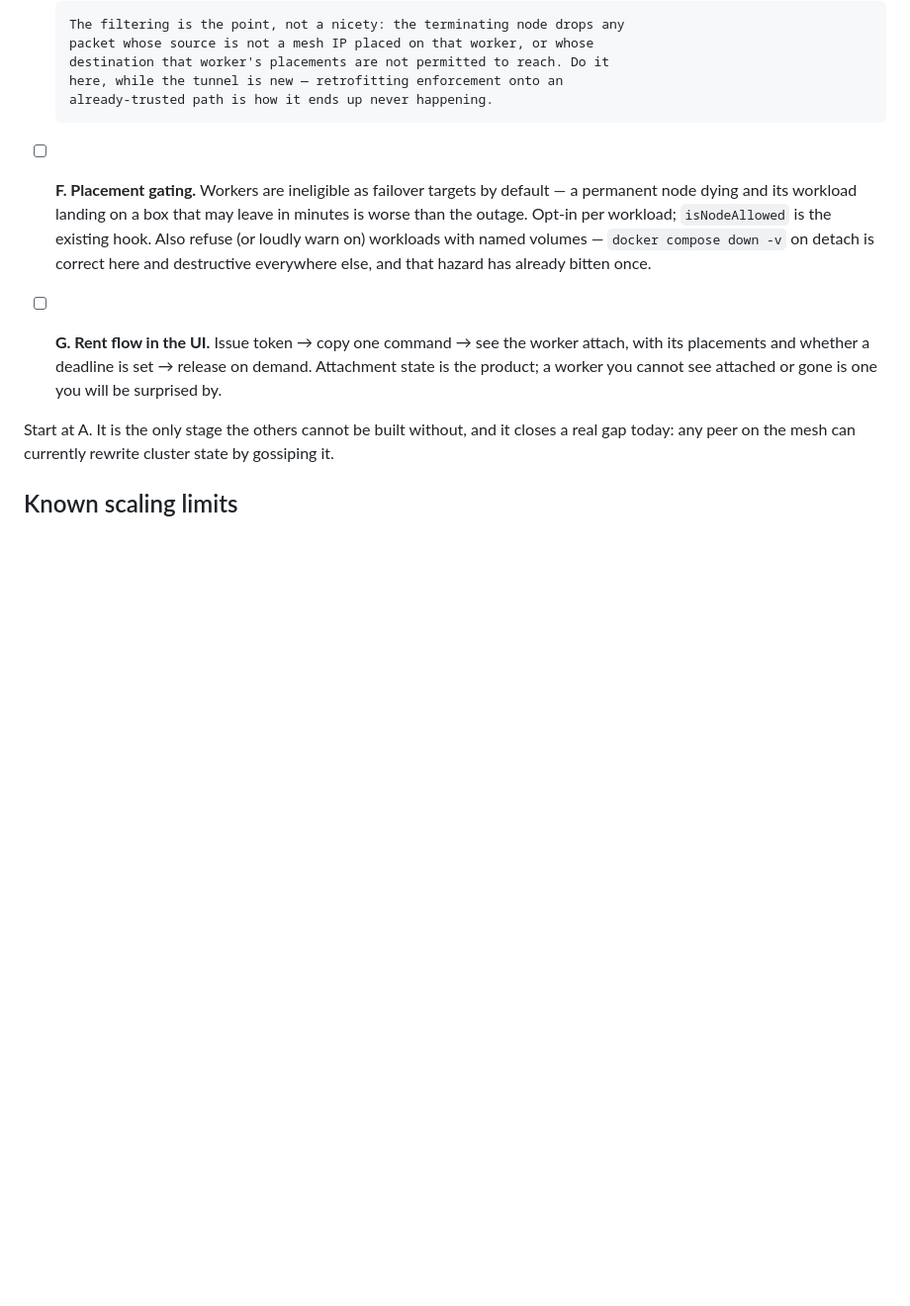
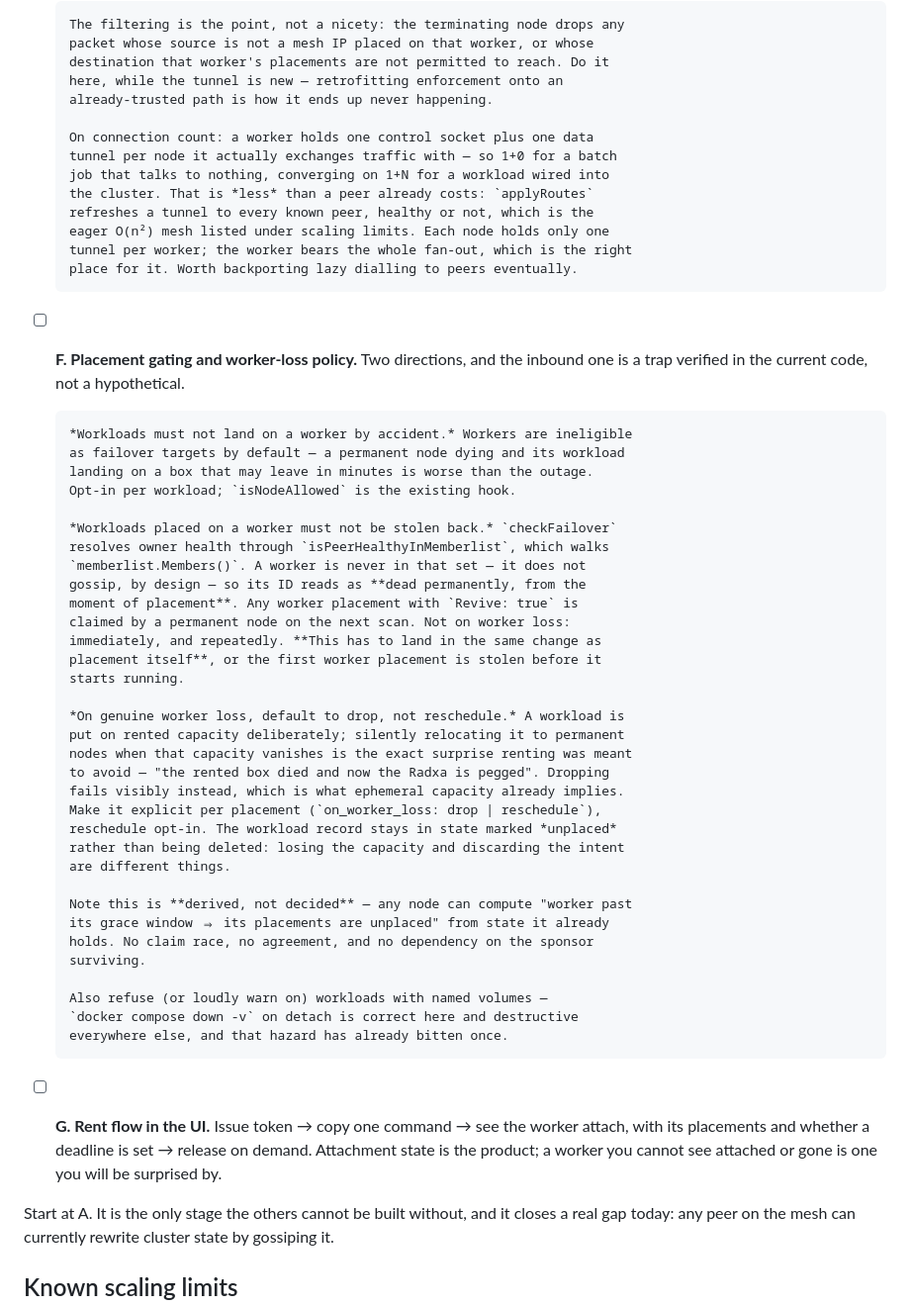
Before and after one commit to ncwardell/Jetty, a Markdown page: ROADMAP.md, the part around the change. Shown at 99% size. GitHub-like rendering; blank space fills up the shorter version.

Commit message:
docs: worker-loss policy, and a failover trap verified in the code
checkFailover resolves owner health through isPeerHealthyInMemberlist,
which walks memberlist.Members(). A worker is never in that set - it does
not gossip, by design - so its ID reads as dead permanently, from the
moment of placement. Any worker placement with Revive: true gets claimed
by a permanent node on the next scan: not on worker loss, but
immediately and repeatedly. Placement gating therefore has to land in the
same change as placement itself rather than as a later refinement.

On genuine worker loss the default should be drop, not reschedule. A
workload goes on rented capacity deliberately; silently relocating it to
permanent nodes when that capacity vanishes is the surprise renting was
meant to avoid. Dropping fails visibly, which is what ephemeral capacity
already implies. Explicit per placement, reschedule opt-in, and the
record stays marked unplaced rather than deleted - losing the capacity
and discarding the intent are different things.

That outcome is derived rather than decided: any node computes "worker
past its grace window implies its placements are unplaced" from state it
already holds, so there is no claim race, no agreement, and no dependency
on the sponsor surviving.

Also records the connection count, since it looks alarming and is not: a
worker holds one control socket plus one lazily-dialled data tunnel per
node it actually talks to, which is less than the eager all-peers mesh
applyRoutes already builds. Worth backporting lazy dialling to peers.

Co-Authored-By: Claude Opus 5 <noreply@anthropic.com>
Claude-Session: https://claude.ai/code/session_01FLiYwsCE19Kc1HLkfjcw7z

```diff
--- a/ROADMAP.md
+++ b/ROADMAP.md
@@ -664,13 +664,51 @@ transcode, scrapes. The UI should say so at placement time, not bury it in docs.
       destination that worker's placements are not permitted to reach. Do it
       here, while the tunnel is new — retrofitting enforcement onto an
       already-trusted path is how it ends up never happening.
-- [ ] **F. Placement gating.** Workers are ineligible as failover targets by
-      default — a permanent node dying and its workload landing on a box that
-      may leave in minutes is worse than the outage. Opt-in per workload;
-      `isNodeAllowed` is the existing hook. Also refuse (or loudly warn on)
-      workloads with named volumes — `docker compose down -v` on detach is
-      correct here and destructive everywhere else, and that hazard has
-      already bitten once.
+
+      On connection count: a worker holds one control socket plus one data
+      tunnel per node it actually exchanges traffic with — so 1+0 for a batch
+      job that talks to nothing, converging on 1+N for a workload wired into
+      the cluster. That is *less* than a peer already costs: `applyRoutes`
+      refreshes a tunnel to every known peer, healthy or not, which is the
+      eager O(n²) mesh listed under scaling limits. Each node holds only one
+      tunnel per worker; the worker bears the whole fan-out, which is the right
+      place for it. Worth backporting lazy dialling to peers eventually.
+- [ ] **F. Placement gating and worker-loss policy.** Two directions, and the
+      inbound one is a trap verified in the current code, not a hypothetical.
+
+      *Workloads must not land on a worker by accident.* Workers are ineligible
+      as failover targets by default — a permanent node dying and its workload
+      landing on a box that may leave in minutes is worse than the outage.
+      Opt-in per workload; `isNodeAllowed` is the existing hook.
+
+      *Workloads placed on a worker must not be stolen back.* `checkFailover`
+      resolves owner health through `isPeerHealthyInMemberlist`, which walks
+      `memberlist.Members()`. A worker is never in that set — it does not
+      gossip, by design — so its ID reads as **dead permanently, from the
+      moment of placement**. Any worker placement with `Revive: true` is
+      claimed by a permanent node on the next scan. Not on worker loss:
+      immediately, and repeatedly. **This has to land in the same change as
+      placement itself**, or the first worker placement is stolen before it
+      starts running.
+
+      *On genuine worker loss, default to drop, not reschedule.* A workload is
+      put on rented capacity deliberately; silently relocating it to permanent
+      nodes when that capacity vanishes is the exact surprise renting was meant
+      to avoid — "the rented box died and now the Radxa is pegged". Dropping
+      fails visibly instead, which is what ephemeral capacity already implies.
+      Make it explicit per placement (`on_worker_loss: drop | reschedule`),
+      reschedule opt-in. The workload record stays in state marked *unplaced*
+      rather than being deleted: losing the capacity and discarding the intent
+      are different things.
+
+      Note this is **derived, not decided** — any node can compute "worker past
+      its grace window ⇒ its placements are unplaced" from state it already
+      holds. No claim race, no agreement, and no dependency on the sponsor
+      surviving.
+
+      Also refuse (or loudly warn on) workloads with named volumes —
+      `docker compose down -v` on detach is correct here and destructive
+      everywhere else, and that hazard has already bitten once.
 - [ ] **G. Rent flow in the UI.** Issue token → copy one command → see the
       worker attach, with its placements and whether a deadline is set →
       release on demand. Attachment state is the product; a worker you cannot
```
